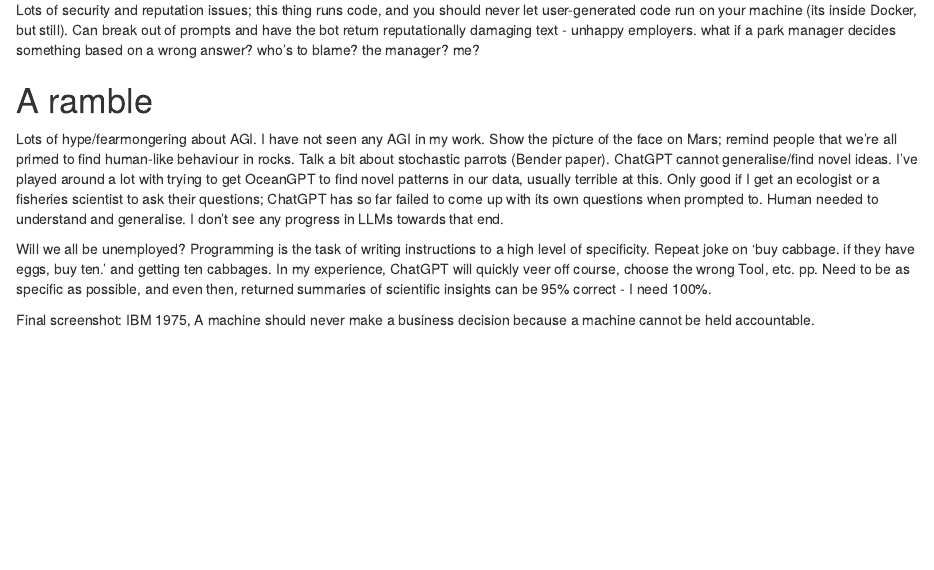
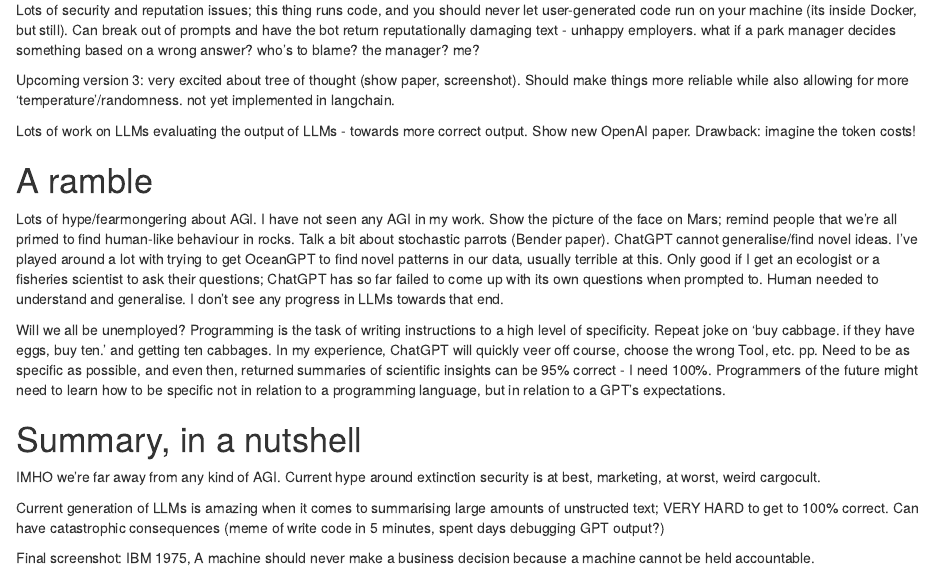
Before and after one commit to pmlg/June2023_LLM_repo, an R Markdown document (Bayer_OceanGPT_outline.Rmd): the page in a window 1100 px wide, from 1100 px down. Rendered offline with R 4.5, knitr and Pandoc, with nearby package versions.

Commit message:
Some more outlook

```diff
--- a/Bayer_OceanGPT_outline.Rmd
+++ b/Bayer_OceanGPT_outline.Rmd
@@ -61,6 +61,12 @@ Lots of security and reputation issues; this thing runs code, and you should nev
 Can break out of prompts and have the bot return reputationally damaging text - unhappy employers.
 what if a park manager decides something based on a wrong answer? who's to blame? the manager? me?
 
+
+Upcoming version 3: very excited about tree of thought (show paper, screenshot). Should make things more reliable while also allowing for more 'temperature'/randomness. not yet implemented in langchain.
+
+Lots of work on LLMs evaluating the output of LLMs - towards more correct output. Show new OpenAI paper. Drawback: imagine the token costs!
+
+
 # A ramble
 
 Lots of hype/fearmongering about AGI. I have not seen any AGI in my work. Show the picture of the face on Mars; remind people that we're all primed to find
@@ -70,6 +76,12 @@ so far failed to come up with its own questions when prompted to. Human needed t
 
 Will we all be unemployed? Programming is the task of writing instructions to a high level of specificity. Repeat joke on 'buy cabbage. if they have eggs, buy ten.'
 and getting ten cabbages. In my experience, ChatGPT will quickly veer off course, choose the wrong Tool, etc. pp. Need to be as specific as possible, and even then,
-returned summaries of scientific insights can be 95% correct - I need 100%.
+returned summaries of scientific insights can be 95% correct - I need 100%. Programmers of the future might need to learn how to be specific not in relation to a programming language, but in relation to a GPT's expectations.
+
+# Summary, in a nutshell
+
+IMHO we're far away from any kind of AGI. Current hype around extinction security is at best, marketing, at worst, weird cargocult.
+
+Current generation of LLMs is amazing when it comes to summarising large amounts of unstructed text; VERY HARD to get to 100% correct. Can have catastrophic consequences (meme of write code in 5 minutes, spent days debugging GPT output?)
 
 Final screenshot: IBM 1975, A machine should never make a business decision because a machine cannot be held accountable.
```
